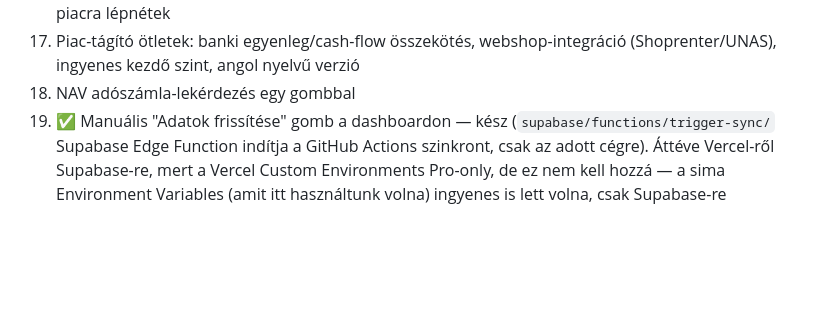
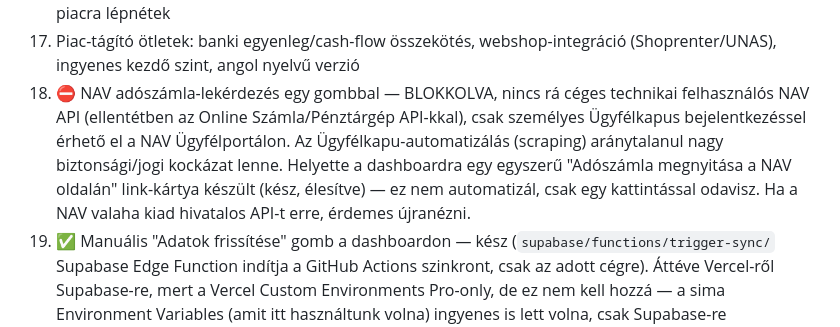
Before and after one commit to Asera0202/nav-afa-monitor, a Markdown page: TODO.md, the part around the change. GitHub-like rendering; blank space fills up the shorter version.

Commit message:
TODO: NAV adószámla-lekérdezés blokkolva jelölése + link-kártya megjegyzés

```diff
--- a/TODO.md
+++ b/TODO.md
@@ -43,7 +43,14 @@
     kész és piacra lépnétek
 17. Piac-tágító ötletek: banki egyenleg/cash-flow összekötés, webshop-integráció
     (Shoprenter/UNAS), ingyenes kezdő szint, angol nyelvű verzió
-18. NAV adószámla-lekérdezés egy gombbal
+18. ⛔ NAV adószámla-lekérdezés egy gombbal — BLOKKOLVA, nincs rá céges technikai
+    felhasználós NAV API (ellentétben az Online Számla/Pénztárgép API-kkal),
+    csak személyes Ügyfélkapus bejelentkezéssel érhető el a NAV Ügyfélportálon.
+    Az Ügyfélkapu-automatizálás (scraping) aránytalanul nagy biztonsági/jogi
+    kockázat lenne. Helyette a dashboardra egy egyszerű "Adószámla megnyitása
+    a NAV oldalán" link-kártya készült (kész, élesítve) — ez nem automatizál,
+    csak egy kattintással odavisz. Ha a NAV valaha kiad hivatalos API-t erre,
+    érdemes újranézni.
 19. ✅ Manuális "Adatok frissítése" gomb a dashboardon — kész
     (`supabase/functions/trigger-sync/` Supabase Edge Function indítja a
     GitHub Actions szinkront, csak az adott cégre). Áttéve Vercel-ről
```
